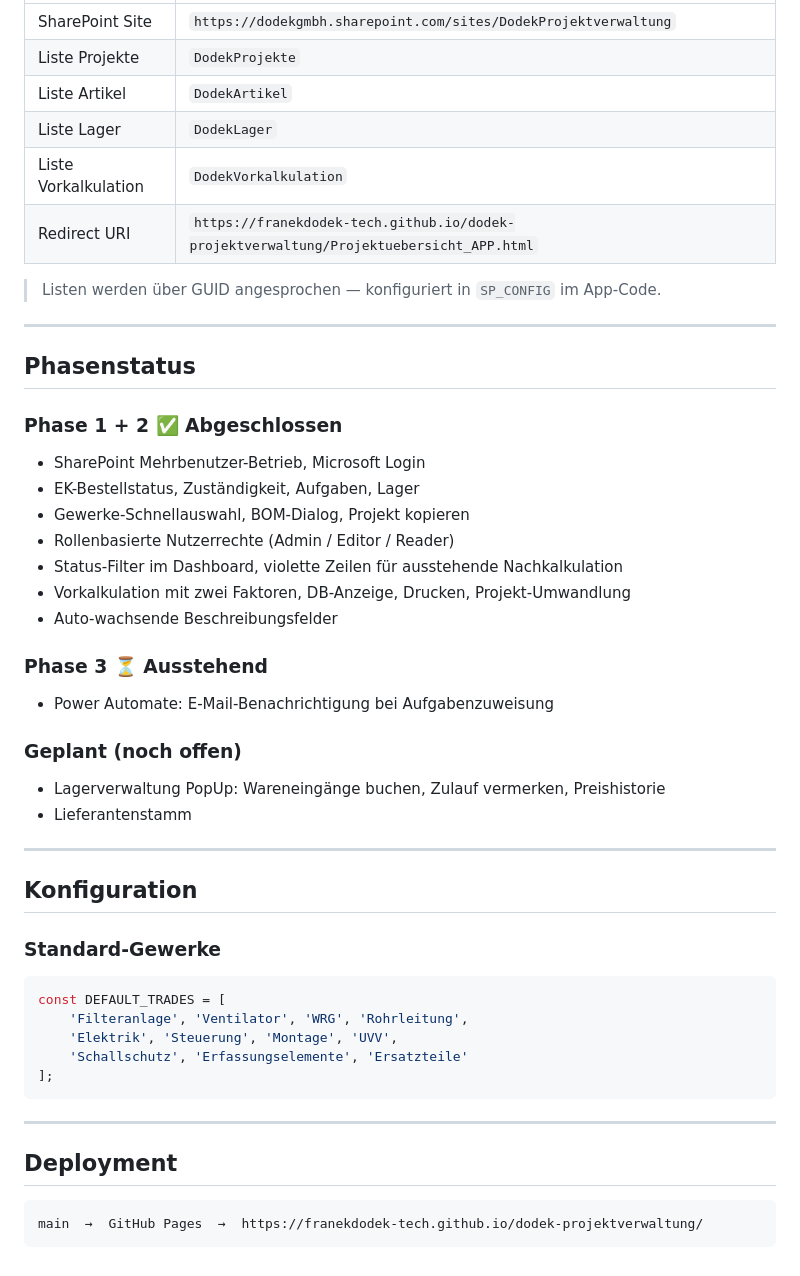
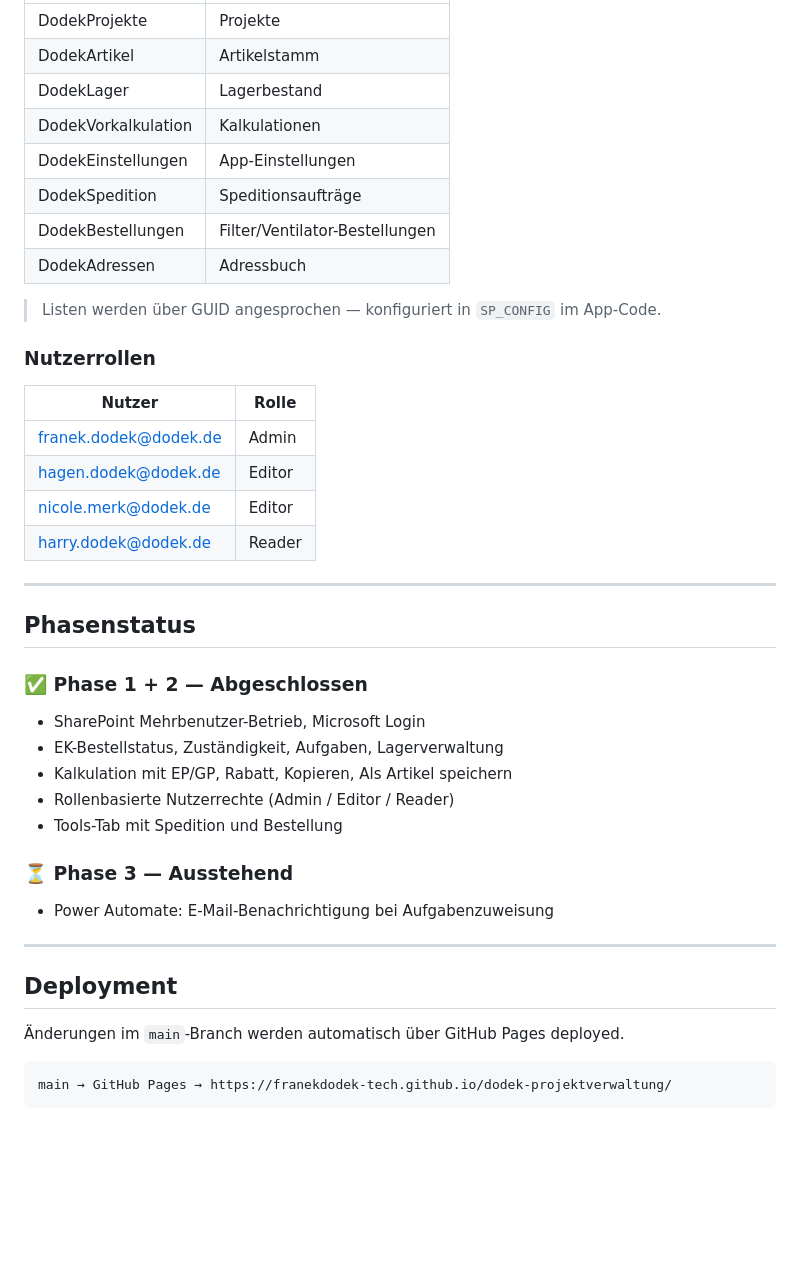
Before and after one commit to franekdodek-tech/dodek-projektverwaltung, a Markdown page: README.md, the part around one of its changes. Rendered like a GitHub page; blank space fills up the shorter version.

````diff
--- a/README.md
+++ b/README.md
@@ -130,50 +69,44 @@ Unbekannte E-Mail-Adressen erhalten automatisch `reader`.
 |---|---|
-| SharePoint Site | `https://dodekgmbh.sharepoint.com/sites/DodekProjektverwaltung` |
-| Liste Projekte | `DodekProjekte` |
-| Liste Artikel | `DodekArtikel` |
-| Liste Lager | `DodekLager` |
-| Liste Vorkalkulation | `DodekVorkalkulation` |
-| Redirect URI | `https://franekdodek-tech.github.io/dodek-projektverwaltung/Projektuebersicht_APP.html` |
+| DodekProjekte | Projekte |
+| DodekArtikel | Artikelstamm |
+| DodekLager | Lagerbestand |
+| DodekVorkalkulation | Kalkulationen |
+| DodekEinstellungen | App-Einstellungen |
+| DodekSpedition | Speditionsaufträge |
+| DodekBestellungen | Filter/Ventilator-Bestellungen |
+| DodekAdressen | Adressbuch |
 
 > Listen werden über GUID angesprochen — konfiguriert in `SP_CONFIG` im App-Code.
+
+### Nutzerrollen
+
+| Nutzer | Rolle |
+|---|---|
+| franek.dodek@dodek.de | Admin |
+| hagen.dodek@dodek.de | Editor |
+| nicole.merk@dodek.de | Editor |
+| harry.dodek@dodek.de | Reader |
 
 ---
 
 ## Phasenstatus
 
-### Phase 1 + 2 ✅ Abgeschlossen
+### ✅ Phase 1 + 2 — Abgeschlossen
 - SharePoint Mehrbenutzer-Betrieb, Microsoft Login
-- EK-Bestellstatus, Zuständigkeit, Aufgaben, Lager
-- Gewerke-Schnellauswahl, BOM-Dialog, Projekt kopieren
+- EK-Bestellstatus, Zuständigkeit, Aufgaben, Lagerverwaltung
+- Kalkulation mit EP/GP, Rabatt, Kopieren, Als Artikel speichern
 - Rollenbasierte Nutzerrechte (Admin / Editor / Reader)
-- Status-Filter im Dashboard, violette Zeilen für ausstehende Nachkalkulation
-- Vorkalkulation mit zwei Faktoren, DB-Anzeige, Drucken, Projekt-Umwandlung
-- Auto-wachsende Beschreibungsfelder
+- Tools-Tab mit Spedition und Bestellung
 
-### Phase 3 ⏳ Ausstehend
+### ⏳ Phase 3 — Ausstehend
 - Power Automate: E-Mail-Benachrichtigung bei Aufgabenzuweisung
-
-### Geplant (noch offen)
-- Lagerverwaltung PopUp: Wareneingänge buchen, Zulauf vermerken, Preishistorie
-- Lieferantenstamm
-
----
-
-## Konfiguration
-
-### Standard-Gewerke
-```javascript
-const DEFAULT_TRADES = [
-    'Filteranlage', 'Ventilator', 'WRG', 'Rohrleitung',
-    'Elektrik', 'Steuerung', 'Montage', 'UVV',
-    'Schallschutz', 'Erfassungselemente', 'Ersatzteile'
-];
-```
 
 ---
 
 ## Deployment
 
+Änderungen im `main`-Branch werden automatisch über GitHub Pages deployed.
+
 ```
-main  →  GitHub Pages  →  https://franekdodek-tech.github.io/dodek-projektverwaltung/
+main → GitHub Pages → https://franekdodek-tech.github.io/dodek-projektverwaltung/
 ```
````
Also changed, not shown: other parts of README.md (+38 -99 lines).
